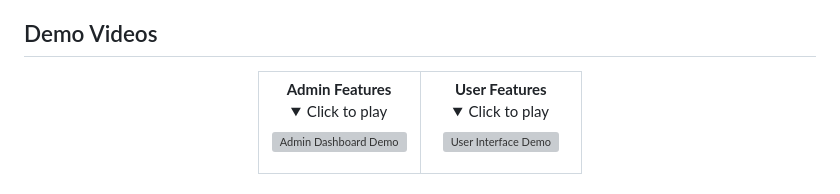
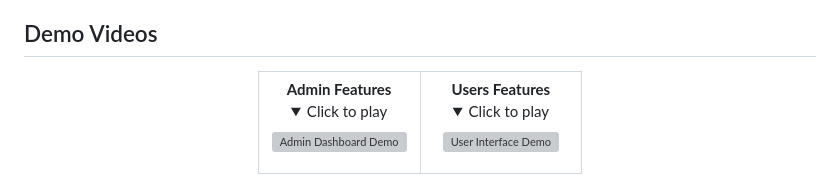
Before and after one commit to jaliil-9/holom-said-elearning-flutter-mobile-app, a Markdown page: README.md, the part around the change. Rendered like a GitHub page; folded sections open; grey boxes are pictures that could not be loaded.

```diff
--- a/README.md
+++ b/README.md
@@ -25,7 +25,7 @@ Holom Said is an educational and intuitive e-learning platform built with Flutte
         </details>
       </td>
       <td align="center" width="50%">
-        <strong>User Features</strong><br>
+        <strong>Users Features</strong><br>
         <details>
           <summary>Click to play</summary>
           <img src="assets/f2bb49f979814ff68e50544aa16d3929.gif" alt="User Interface Demo" width="100%">
```
